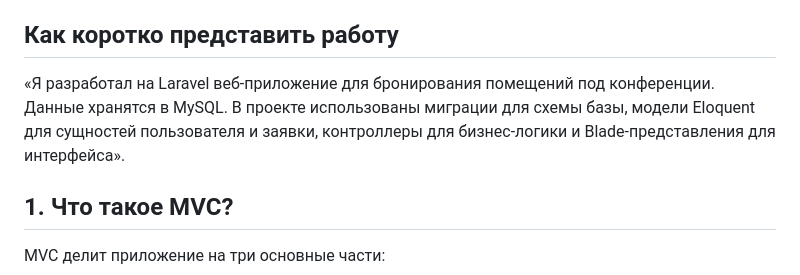
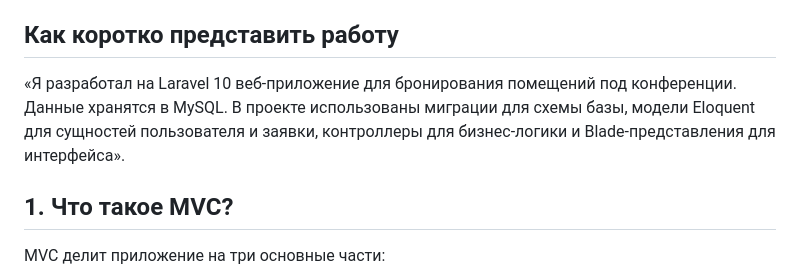
Before and after one commit to al1mpix/konferencii-rf, a Markdown page: docs/Защита.md, the part around the change. GitHub-like rendering.

Commit message:
Mention Laravel version in defense guide

```diff
--- a/docs/Защита.md
+++ b/docs/Защита.md
@@ -5,7 +5,7 @@
 
 ## Как коротко представить работу
 
-«Я разработал на Laravel веб-приложение для бронирования помещений под конференции. Данные хранятся в MySQL. В проекте использованы миграции для схемы базы, модели Eloquent для сущностей пользователя и заявки, контроллеры для бизнес-логики и Blade-представления для интерфейса».
+«Я разработал на Laravel 10 веб-приложение для бронирования помещений под конференции. Данные хранятся в MySQL. В проекте использованы миграции для схемы базы, модели Eloquent для сущностей пользователя и заявки, контроллеры для бизнес-логики и Blade-представления для интерфейса».
 
 ## 1. Что такое MVC?
 
```
